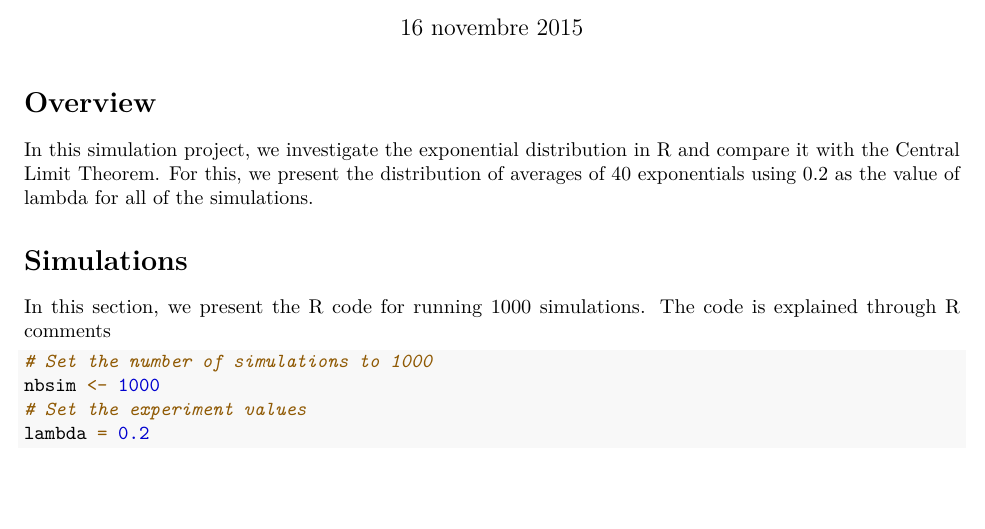
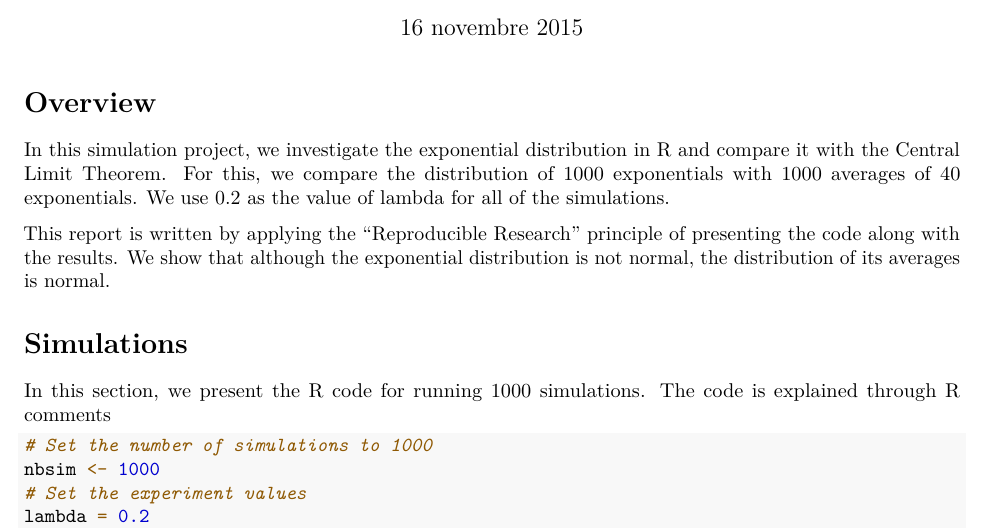
Before and after one commit to teksaver/statistical, an R Markdown document (part1_simulation.Rmd): part of page 1 of 4, cut so that both start at the same text, the shorter picture padded with empty space. Rendered offline with R 4.5, knitr and Pandoc, then LaTeX, with nearby package versions; both versions are drawn in the output format of the newer one.

Commit message:
introduction

```diff
--- a/part1_simulation.Rmd
+++ b/part1_simulation.Rmd
@@ -2,12 +2,14 @@
 title: 'Project part 1: simulation exercise'
 author: "Sylvain Tenier"
 date: "16 novembre 2015"
-output: html_document
+output: pdf_document
 ---
 
 # Overview
 
-In this simulation project, we investigate the exponential distribution in R and compare it with the Central Limit Theorem. For this, we present the distribution of averages of 40 exponentials using 0.2 as the value of lambda for all of the simulations.
+In this simulation project, we investigate the exponential distribution in R and compare it with the Central Limit Theorem. For this, we compare the distribution of 1000 exponentials with 1000 averages of 40 exponentials. We use 0.2 as the value of lambda for all of the simulations.
+
+This report is written by applying the "Reproducible Research" principle of presenting the code along with the results. We show that although the exponential distribution is not normal, the distribution of its averages is normal.
 
 # Simulations
 
```
Also changed, not shown: part1_simulation.Rmd (3 more changed lines).
